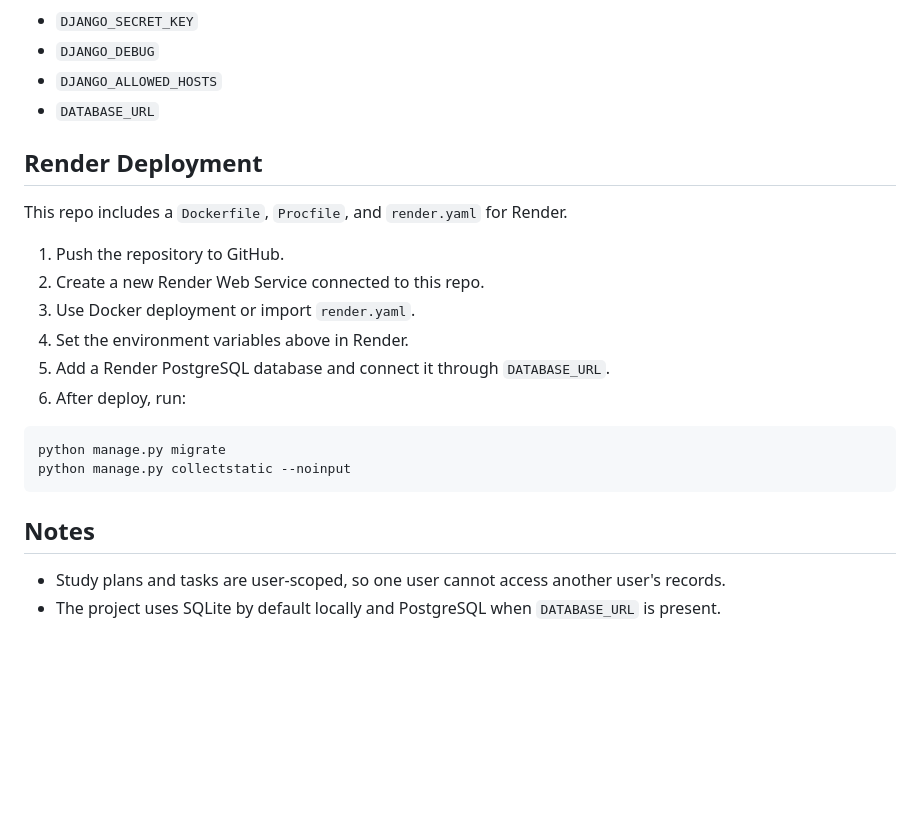
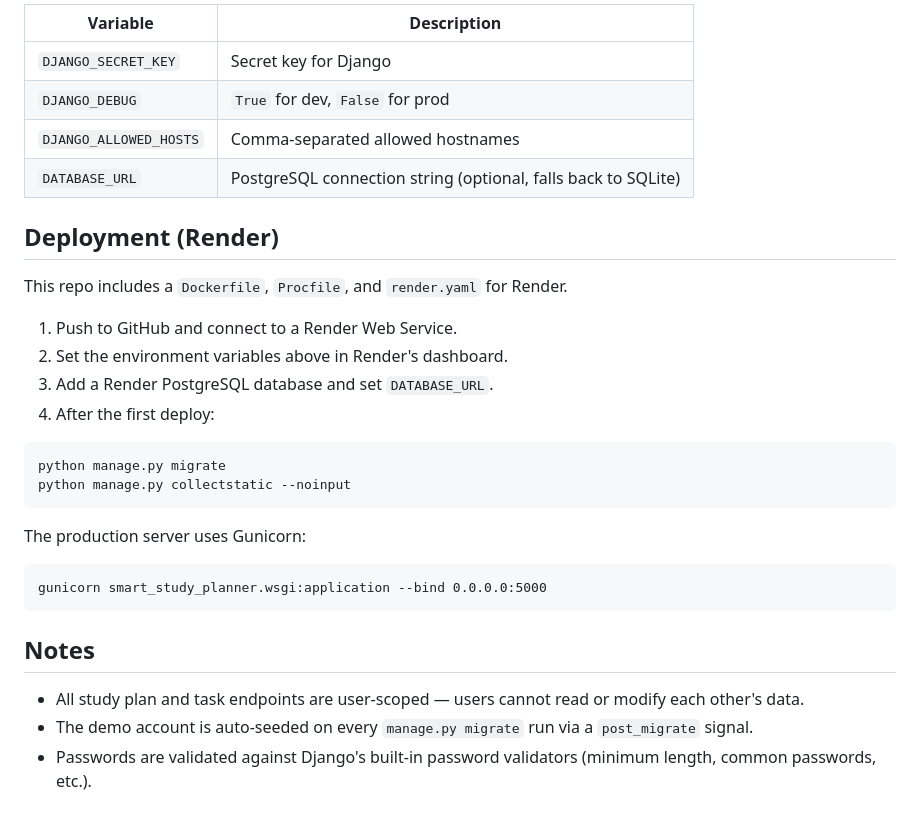
Before and after one commit to susancodex/smart_study_planner, a Markdown page: README.md, the part around one of its changes. GitHub-like rendering; blank space fills up the shorter version.

````diff
--- a/README.md
+++ b/README.md
@@ -117,26 +138,32 @@ Copy `.env.example` and set these values before deploying:
 
-- `DJANGO_SECRET_KEY`
-- `DJANGO_DEBUG`
-- `DJANGO_ALLOWED_HOSTS`
-- `DATABASE_URL`
+| Variable | Description |
+|----------|-------------|
+| `DJANGO_SECRET_KEY` | Secret key for Django |
+| `DJANGO_DEBUG` | `True` for dev, `False` for prod |
+| `DJANGO_ALLOWED_HOSTS` | Comma-separated allowed hostnames |
+| `DATABASE_URL` | PostgreSQL connection string (optional, falls back to SQLite) |
 
-## Render Deployment
+## Deployment (Render)
 
 This repo includes a `Dockerfile`, `Procfile`, and `render.yaml` for Render.
 
-1. Push the repository to GitHub.
-2. Create a new Render Web Service connected to this repo.
-3. Use Docker deployment or import `render.yaml`.
-4. Set the environment variables above in Render.
-5. Add a Render PostgreSQL database and connect it through `DATABASE_URL`.
-6. After deploy, run:
+1. Push to GitHub and connect to a Render Web Service.
+2. Set the environment variables above in Render's dashboard.
+3. Add a Render PostgreSQL database and set `DATABASE_URL`.
+4. After the first deploy:
 
 ```bash
 python manage.py migrate
 python manage.py collectstatic --noinput
 ```
 
+The production server uses Gunicorn:
+```
+gunicorn smart_study_planner.wsgi:application --bind 0.0.0.0:5000
+```
+
 ## Notes
 
-- Study plans and tasks are user-scoped, so one user cannot access another user's records.
-- The project uses SQLite by default locally and PostgreSQL when `DATABASE_URL` is present.
+- All study plan and task endpoints are user-scoped — users cannot read or modify each other's data.
+- The demo account is auto-seeded on every `manage.py migrate` run via a `post_migrate` signal.
+- Passwords are validated against Django's built-in password validators (minimum length, common passwords, etc.).
````
Also changed, not shown: other parts of README.md (+102 -81 lines).
